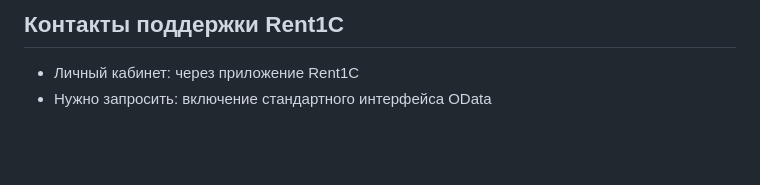
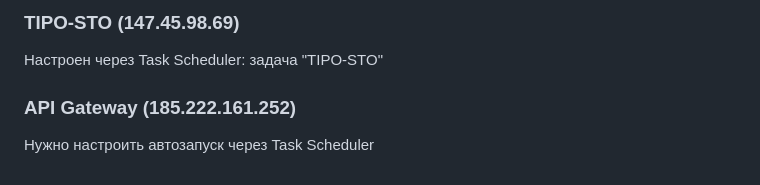
Before and after one commit to Fedor-K/tipo-sto, a Markdown page: CLAUDE.md, the part around one of its changes. Rendered like a GitHub page; blank space fills up the shorter version.

```diff
--- a/CLAUDE.md
+++ b/CLAUDE.md
@@ -78,4 +167,6 @@ cd C:\tipoSTO
 
-## Контакты поддержки Rent1C
-- Личный кабинет: через приложение Rent1C
-- Нужно запросить: включение стандартного интерфейса OData
+### TIPO-STO (147.45.98.69)
+Настроен через Task Scheduler: задача "TIPO-STO"
+
+### API Gateway (185.222.161.252)
+Нужно настроить автозапуск через Task Scheduler
```
Also changed, not shown: other parts of CLAUDE.md (+129 -40 lines).
